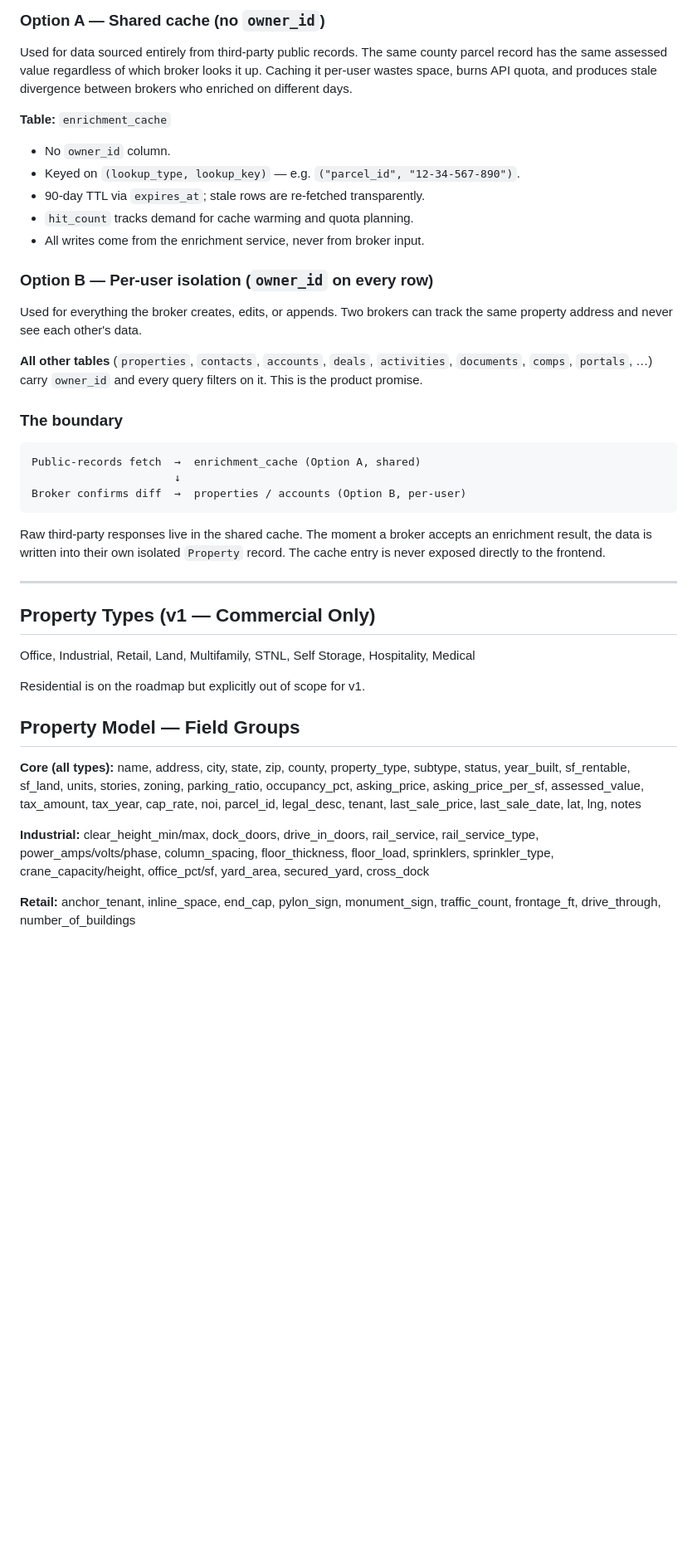
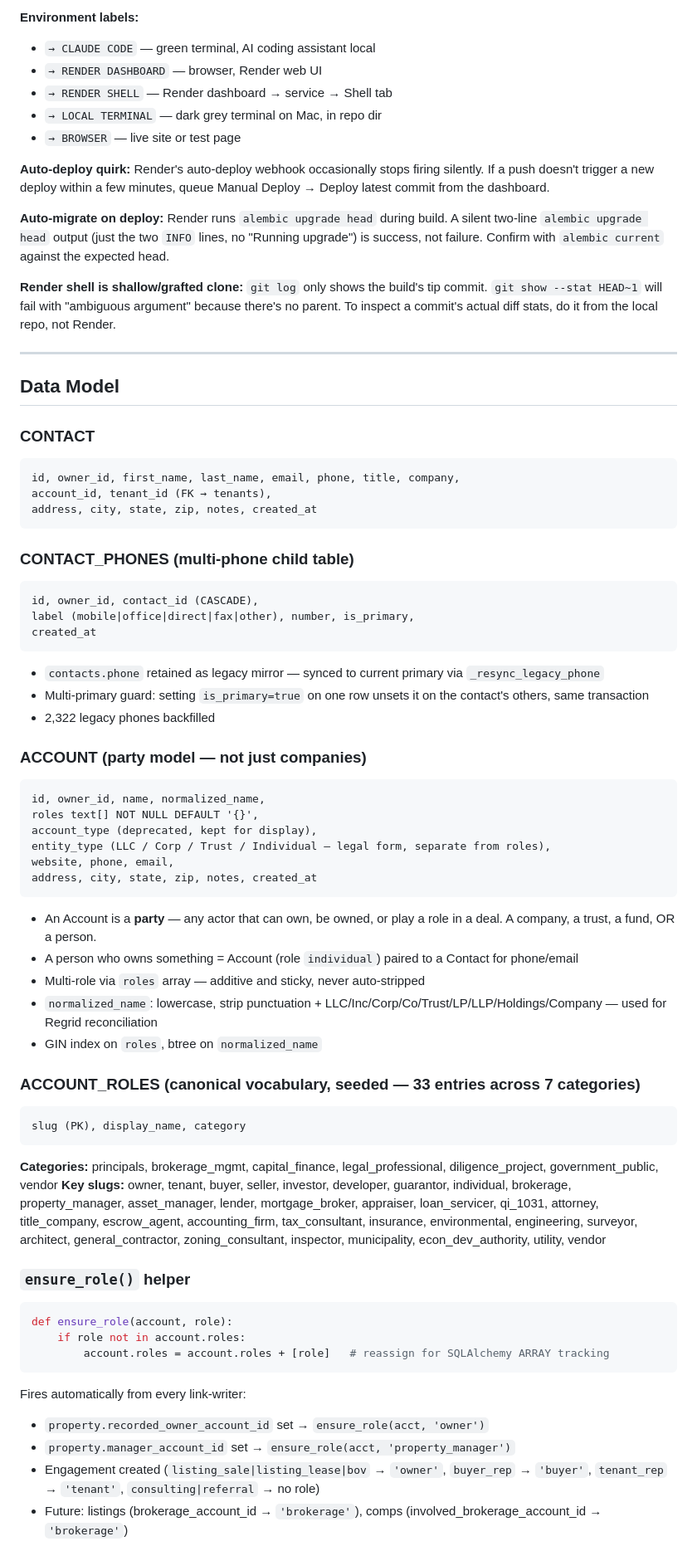
Before and after one commit to UpFront-Intelligence/upfront-broker, a Markdown page: CLAUDE.md, the part around one of its changes. Shown at 83% size. Drawn GitHub-style; blank space fills up the shorter version.

Commit message:
docs: update CLAUDE.md — party model, engagements, contact_phones, cache fix, ops protocol
Co-Authored-By: Claude Sonnet 4.6 <noreply@anthropic.com>

````diff
--- a/CLAUDE.md
+++ b/CLAUDE.md
@@ -95,55 +60,69 @@ Two distinct isolation models exist in this codebase. **Never mix them.**
 
-### Option A — Shared cache (no `owner_id`)
-Used for data sourced entirely from third-party public records. The same
-county parcel record has the same assessed value regardless of which broker
-looks it up. Caching it per-user wastes space, burns API quota, and produces
-stale divergence between brokers who enriched on different days.
+**Environment labels:**
+- `→ CLAUDE CODE` — green terminal, AI coding assistant local
+- `→ RENDER DASHBOARD` — browser, Render web UI
+- `→ RENDER SHELL` — Render dashboard → service → Shell tab
+- `→ LOCAL TERMINAL` — dark grey terminal on Mac, in repo dir
+- `→ BROWSER` — live site or test page
 
-**Table:** `enrichment_cache`
-- No `owner_id` column.
-- Keyed on `(lookup_type, lookup_key)` — e.g. `("parcel_id", "12-34-567-890")`.
-- 90-day TTL via `expires_at`; stale rows are re-fetched transparently.
-- `hit_count` tracks demand for cache warming and quota planning.
-- All writes come from the enrichment service, never from broker input.
+**Auto-deploy quirk:** Render's auto-deploy webhook occasionally stops firing silently. If a push doesn't trigger a new deploy within a few minutes, queue Manual Deploy → Deploy latest commit from the dashboard.
 
-### Option B — Per-user isolation (`owner_id` on every row)
-Used for everything the broker creates, edits, or appends. Two brokers can
-track the same property address and never see each other's data.
+**Auto-migrate on deploy:** Render runs `alembic upgrade head` during build. A silent two-line `alembic upgrade head` output (just the two `INFO` lines, no "Running upgrade") is success, not failure. Confirm with `alembic current` against the expected head.
 
-**All other tables** (`properties`, `contacts`, `accounts`, `deals`,
-`activities`, `documents`, `comps`, `portals`, …) carry `owner_id` and every
-query filters on it. This is the product promise.
-
-### The boundary
-```
-Public-records fetch  →  enrichment_cache (Option A, shared)
-                      ↓
-Broker confirms diff  →  properties / accounts (Option B, per-user)
-```
-Raw third-party responses live in the shared cache. The moment a broker
-accepts an enrichment result, the data is written into their own isolated
-`Property` record. The cache entry is never exposed directly to the frontend.
+**Render shell is shallow/grafted clone:** `git log` only shows the build's tip commit. `git show --stat HEAD~1` will fail with "ambiguous argument" because there's no parent. To inspect a commit's actual diff stats, do it from the local repo, not Render.
 
 ---
 
-## Property Types (v1 — Commercial Only)
-Office, Industrial, Retail, Land, Multifamily, STNL, Self Storage, Hospitality, Medical
+## Data Model
 
-Residential is on the roadmap but explicitly out of scope for v1.
+### CONTACT
+```
+id, owner_id, first_name, last_name, email, phone, title, company,
+account_id, tenant_id (FK → tenants),
+address, city, state, zip, notes, created_at
+```
 
-## Property Model — Field Groups
+### CONTACT_PHONES (multi-phone child table)
+```
+id, owner_id, contact_id (CASCADE),
+label (mobile|office|direct|fax|other), number, is_primary,
+created_at
+```
+- `contacts.phone` retained as legacy mirror — synced to current primary via `_resync_legacy_phone`
+- Multi-primary guard: setting `is_primary=true` on one row unsets it on the contact's others, same transaction
+- 2,322 legacy phones backfilled
 
-**Core (all types):** name, address, city, state, zip, county, property_type, subtype,
-status, year_built, sf_rentable, sf_land, units, stories, zoning, parking_ratio,
-occupancy_pct, asking_price, asking_price_per_sf, assessed_value, tax_amount,
-tax_year, cap_rate, noi, parcel_id, legal_desc, tenant, last_sale_price,
-last_sale_date, lat, lng, notes
+### ACCOUNT (party model — not just companies)
+```
+id, owner_id, name, normalized_name,
+roles text[] NOT NULL DEFAULT '{}',
+account_type (deprecated, kept for display),
+entity_type (LLC / Corp / Trust / Individual — legal form, separate from roles),
+website, phone, email,
+address, city, state, zip, notes, created_at
+```
+- An Account is a **party** — any actor that can own, be owned, or play a role in a deal. A company, a trust, a fund, OR a person.
+- A person who owns something = Account (role `individual`) paired to a Contact for phone/email
+- Multi-role via `roles` array — additive and sticky, never auto-stripped
+- `normalized_name`: lowercase, strip punctuation + LLC/Inc/Corp/Co/Trust/LP/LLP/Holdings/Company — used for Regrid reconciliation
+- GIN index on `roles`, btree on `normalized_name`
 
-**Industrial:** clear_height_min/max, dock_doors, drive_in_doors, rail_service,
-rail_service_type, power_amps/volts/phase, column_spacing, floor_thickness,
-floor_load, sprinklers, sprinkler_type, crane_capacity/height, office_pct/sf,
-yard_area, secured_yard, cross_dock
+### ACCOUNT_ROLES (canonical vocabulary, seeded — 33 entries across 7 categories)
+```
+slug (PK), display_name, category
+```
+**Categories:** principals, brokerage_mgmt, capital_finance, legal_professional, diligence_project, government_public, vendor
+**Key slugs:** owner, tenant, buyer, seller, investor, developer, guarantor, individual, brokerage, property_manager, asset_manager, lender, mortgage_broker, appraiser, loan_servicer, qi_1031, attorney, title_company, escrow_agent, accounting_firm, tax_consultant, insurance, environmental, engineering, surveyor, architect, general_contractor, zoning_consultant, inspector, municipality, econ_dev_authority, utility, vendor
 
-**Retail:** anchor_tenant, inline_space, end_cap, pylon_sign, monument_sign,
-traffic_count, frontage_ft, drive_through, number_of_buildings
+### `ensure_role()` helper
+```python
+def ensure_role(account, role):
+    if role not in account.roles:
+        account.roles = account.roles + [role]   # reassign for SQLAlchemy ARRAY tracking
+```
+Fires automatically from every link-writer:
+- `property.recorded_owner_account_id` set → `ensure_role(acct, 'owner')`
+- `property.manager_account_id` set → `ensure_role(acct, 'property_manager')`
+- Engagement created (`listing_sale|listing_lease|bov` → `'owner'`, `buyer_rep` → `'buyer'`, `tenant_rep` → `'tenant'`, `consulting|referral` → no role)
+- Future: listings (brokerage_account_id → `'brokerage'`), comps (involved_brokerage_account_id → `'brokerage'`)
 
````
Also changed, not shown: other parts of CLAUDE.md (+248 -275 lines).
